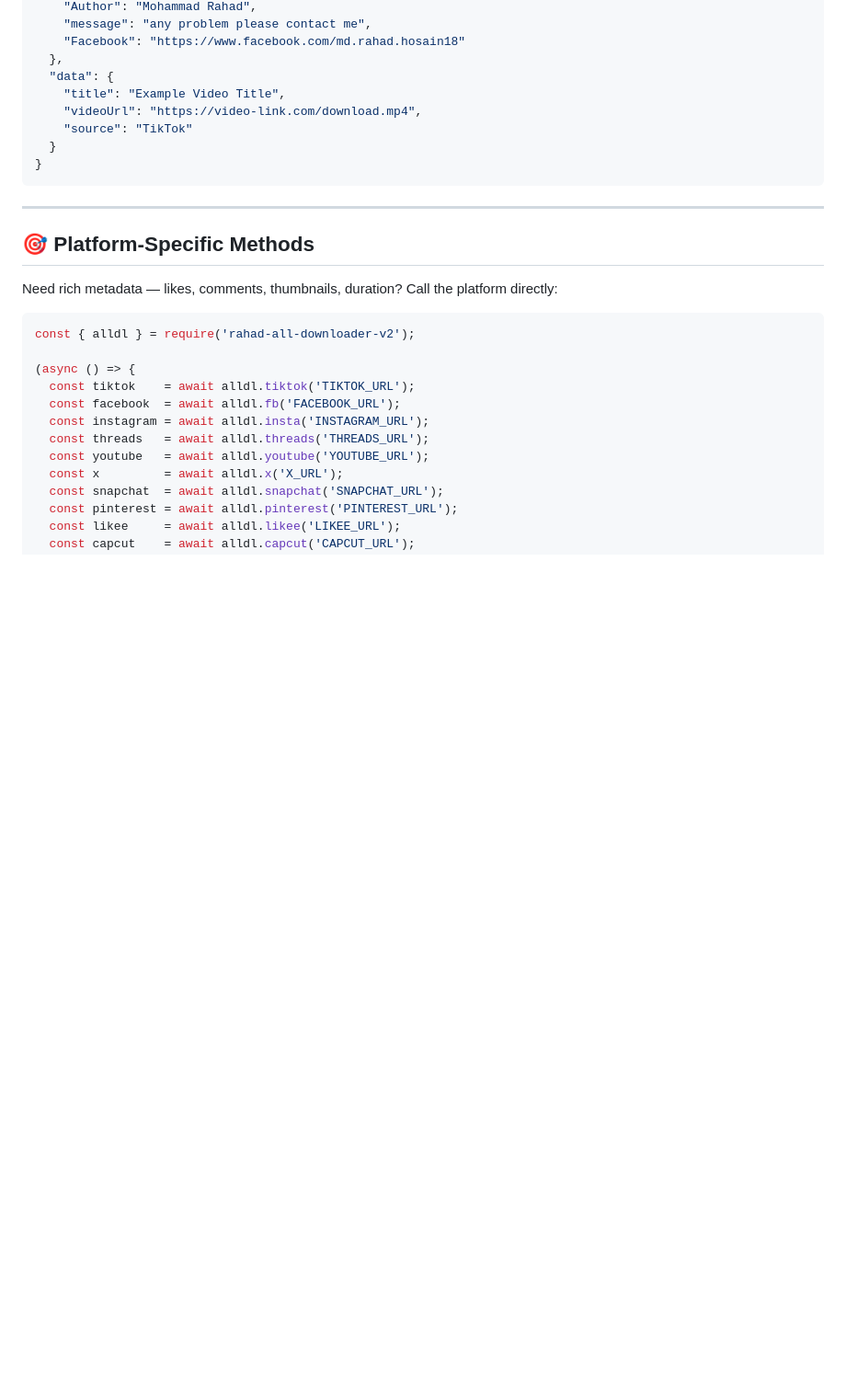
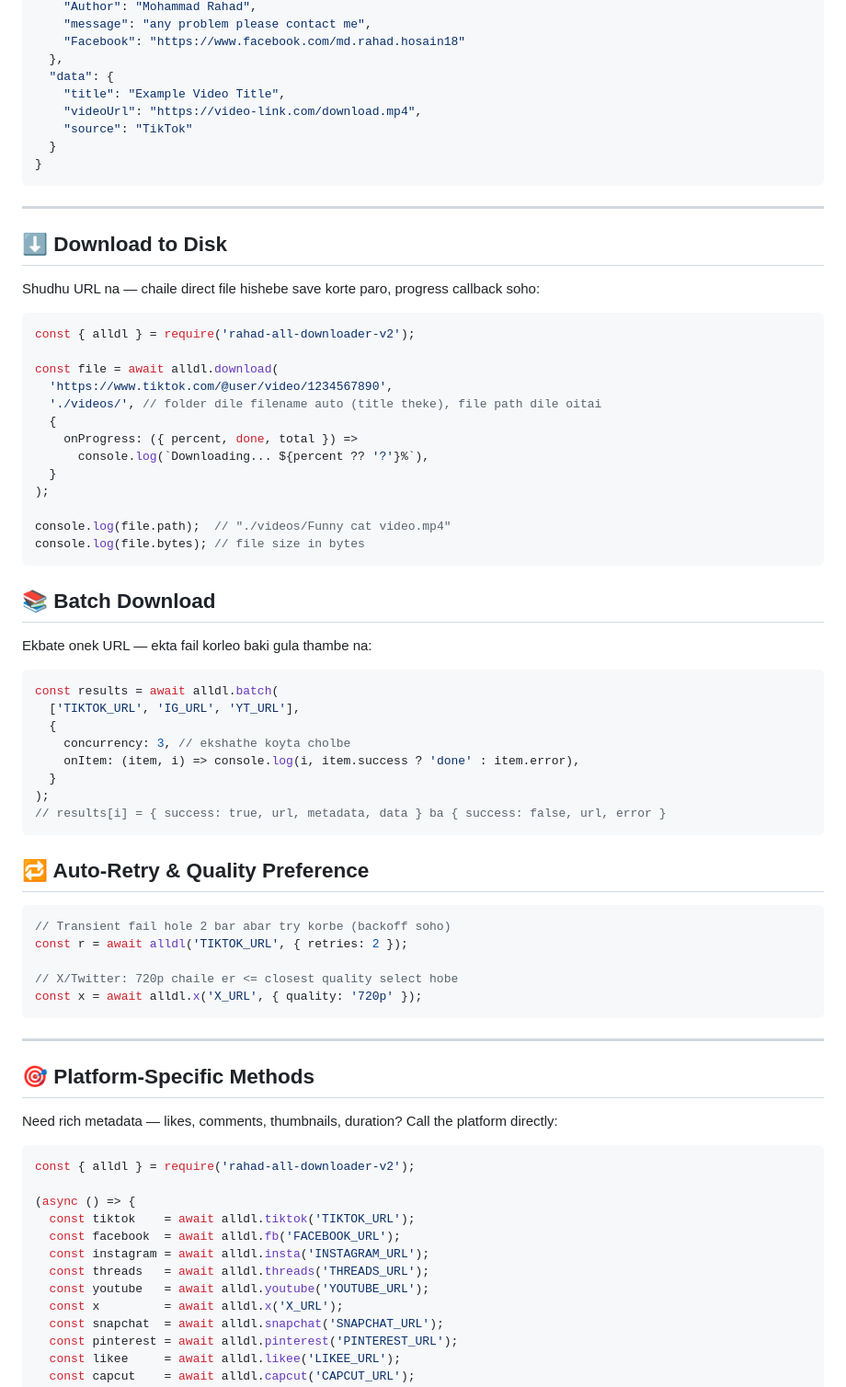
Before and after one commit to MR-RAHAD/rahad-all-downloader-v2, a Markdown page: README.md, the part around the change. Shown at 92% size. GitHub-like rendering; folded sections open; blank space fills up the shorter version.

Commit message:
Docs for download/batch/retries

````diff
--- a/README.md
+++ b/README.md
@@ -103,6 +103,53 @@ const { alldl } = require('rahad-all-downloader-v2');
 ```
 
 </details>
+
+---
+
+## ⬇️ Download to Disk
+
+Shudhu URL na — chaile direct file hishebe save korte paro, progress callback soho:
+
+```js
+const { alldl } = require('rahad-all-downloader-v2');
+
+const file = await alldl.download(
+  'https://www.tiktok.com/@user/video/1234567890',
+  './videos/', // folder dile filename auto (title theke), file path dile oitai
+  {
+    onProgress: ({ percent, done, total }) =>
+      console.log(`Downloading... ${percent ?? '?'}%`),
+  }
+);
+
+console.log(file.path);  // "./videos/Funny cat video.mp4"
+console.log(file.bytes); // file size in bytes
+```
+
+## 📚 Batch Download
+
+Ekbate onek URL — ekta fail korleo baki gula thambe na:
+
+```js
+const results = await alldl.batch(
+  ['TIKTOK_URL', 'IG_URL', 'YT_URL'],
+  {
+    concurrency: 3, // ekshathe koyta cholbe
+    onItem: (item, i) => console.log(i, item.success ? 'done' : item.error),
+  }
+);
+// results[i] = { success: true, url, metadata, data } ba { success: false, url, error }
+```
+
+## 🔁 Auto-Retry & Quality Preference
+
+```js
+// Transient fail hole 2 bar abar try korbe (backoff soho)
+const r = await alldl('TIKTOK_URL', { retries: 2 });
+
+// X/Twitter: 720p chaile er <= closest quality select hobe
+const x = await alldl.x('X_URL', { quality: '720p' });
+```
 
 ---
 
````
